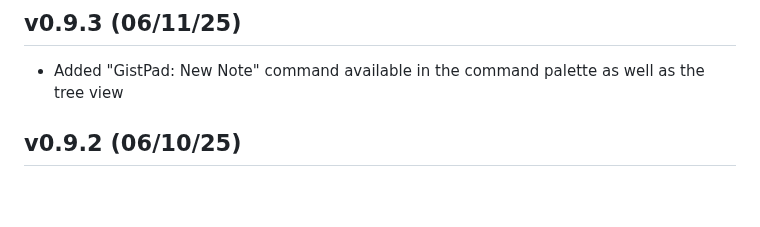
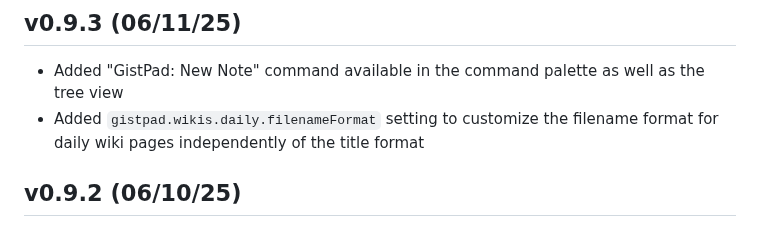
Before and after one commit to lostintangent/gistpad, a Markdown page: CHANGELOG.md, the part around the change. GitHub-like rendering; blank space fills up the shorter version.

Commit message:
Update CHANGELOG.md to document new filenameFormat setting
Co-authored-by: lostintangent <116461+lostintangent@users.noreply.github.com>

```diff
--- a/CHANGELOG.md
+++ b/CHANGELOG.md
@@ -1,6 +1,7 @@
 ## v0.9.3 (06/11/25)
 
 - Added "GistPad: New Note" command available in the command palette as well as the tree view
+- Added `gistpad.wikis.daily.filenameFormat` setting to customize the filename format for daily wiki pages independently of the title format
 
 ## v0.9.2 (06/10/25)
 
```
